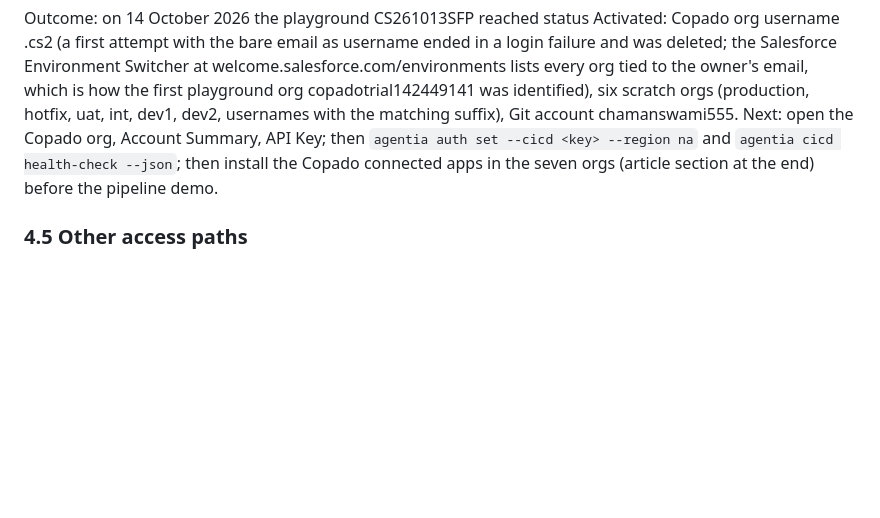
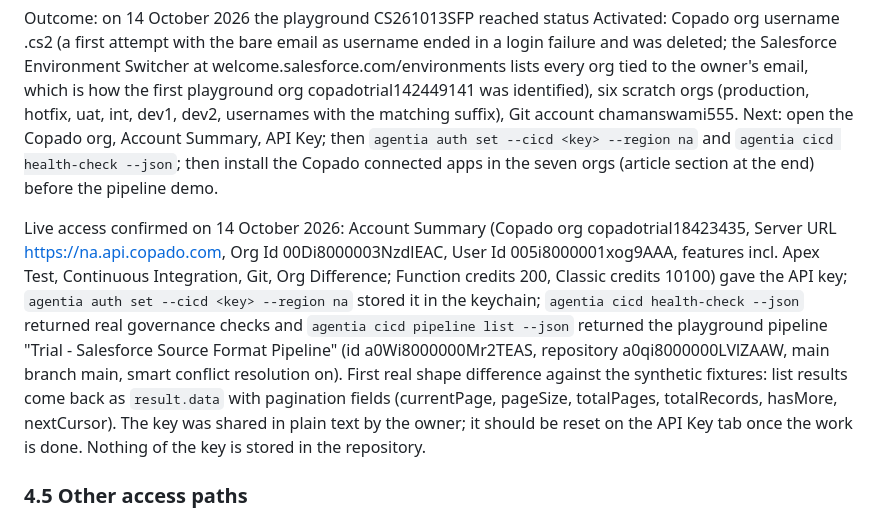
Before and after one commit to chamanswami555/agentia-ansible, a Markdown page: docs/hackathon-handbook.md, the part around one of its changes. Drawn GitHub-style; blank space fills up the shorter version.

Commit message:
Record live CLI access to the playground in the handbook

```diff
--- a/docs/hackathon-handbook.md
+++ b/docs/hackathon-handbook.md
@@ -279,6 +279,8 @@ Docs article "Create a Copado Playground with the Setup Wizard" (Copado Pipeline
 Steps: Success Community, top menu Training > My Playgrounds > New Copado Org; accept terms; org name without spaces (convention initials + 6-digit date + pipeline, for example CS261013SFP); pipeline configuration Source Format (default); username in email format, unique, not a real mailbox (for example chaman@CS261013SFP.com); wait 3 to 4 minutes; verify the Salesforce account from the "Welcome to Salesforce" email and the "Verify your identity" code, set a password; back in the wizard, log in and give Copado access; connect GitHub (default branch must be main; free account repository limit and SSH key count can fail the last step); the wizard provisions licences, permissions, scratch orgs and credentials (ignore the "Sandbox: Finish resetting your Salesforce password" emails, resetting breaks the wizard); grant OAuth access to all seven environments; finalize. Afterwards install the Copado connected apps in every org (guide linked from the article). Open the playground from My Playgrounds or login.salesforce.com, then App Launcher > Copado > Account Summary > API Key.
 
 Outcome: on 14 October 2026 the playground CS261013SFP reached status Activated: Copado org username <registration email>.cs2 (a first attempt with the bare email as username ended in a login failure and was deleted; the Salesforce Environment Switcher at welcome.salesforce.com/environments lists every org tied to the owner's email, which is how the first playground org copadotrial142449141 was identified), six scratch orgs (production, hotfix, uat, int, dev1, dev2, usernames with the matching suffix), Git account chamanswami555. Next: open the Copado org, Account Summary, API Key; then `agentia auth set --cicd <key> --region na` and `agentia cicd health-check --json`; then install the Copado connected apps in the seven orgs (article section at the end) before the pipeline demo.
+
+Live access confirmed on 14 October 2026: Account Summary (Copado org copadotrial18423435, Server URL https://na.api.copado.com, Org Id 00Di8000003NzdlEAC, User Id 005i8000001xog9AAA, features incl. Apex Test, Continuous Integration, Git, Org Difference; Function credits 200, Classic credits 10100) gave the API key; `agentia auth set --cicd <key> --region na` stored it in the keychain; `agentia cicd health-check --json` returned real governance checks and `agentia cicd pipeline list --json` returned the playground pipeline "Trial - Salesforce Source Format Pipeline" (id a0Wi8000000Mr2TEAS, repository a0qi8000000LVlZAAW, main branch main, smart conflict resolution on). First real shape difference against the synthetic fixtures: list results come back as `result.data` with pagination fields (currentPage, pageSize, totalPages, totalRecords, hasMore, nextCursor). The key was shared in plain text by the owner; it should be reset on the API Key tab once the work is done. Nothing of the key is stored in the repository.
 
 ### 4.5 Other access paths
 
```
Also changed, not shown: other parts of docs/hackathon-handbook.md (+2 -2 lines).
